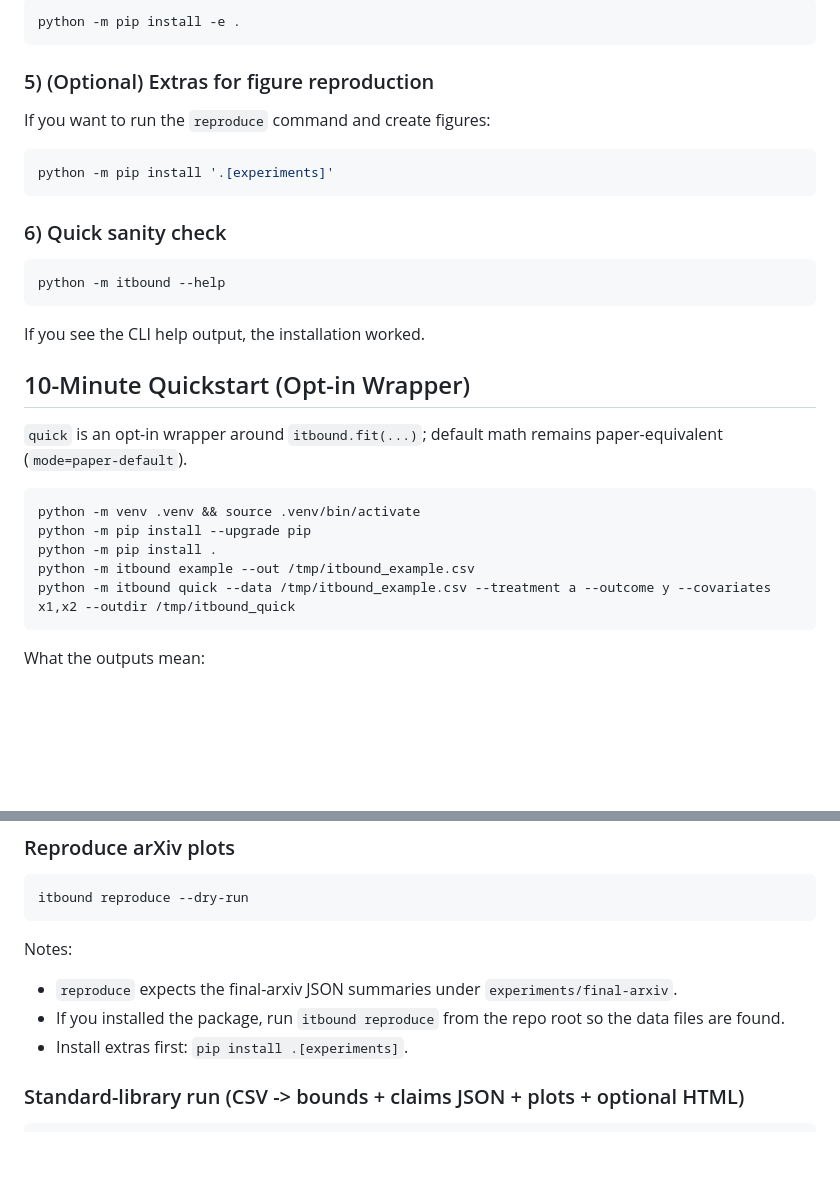
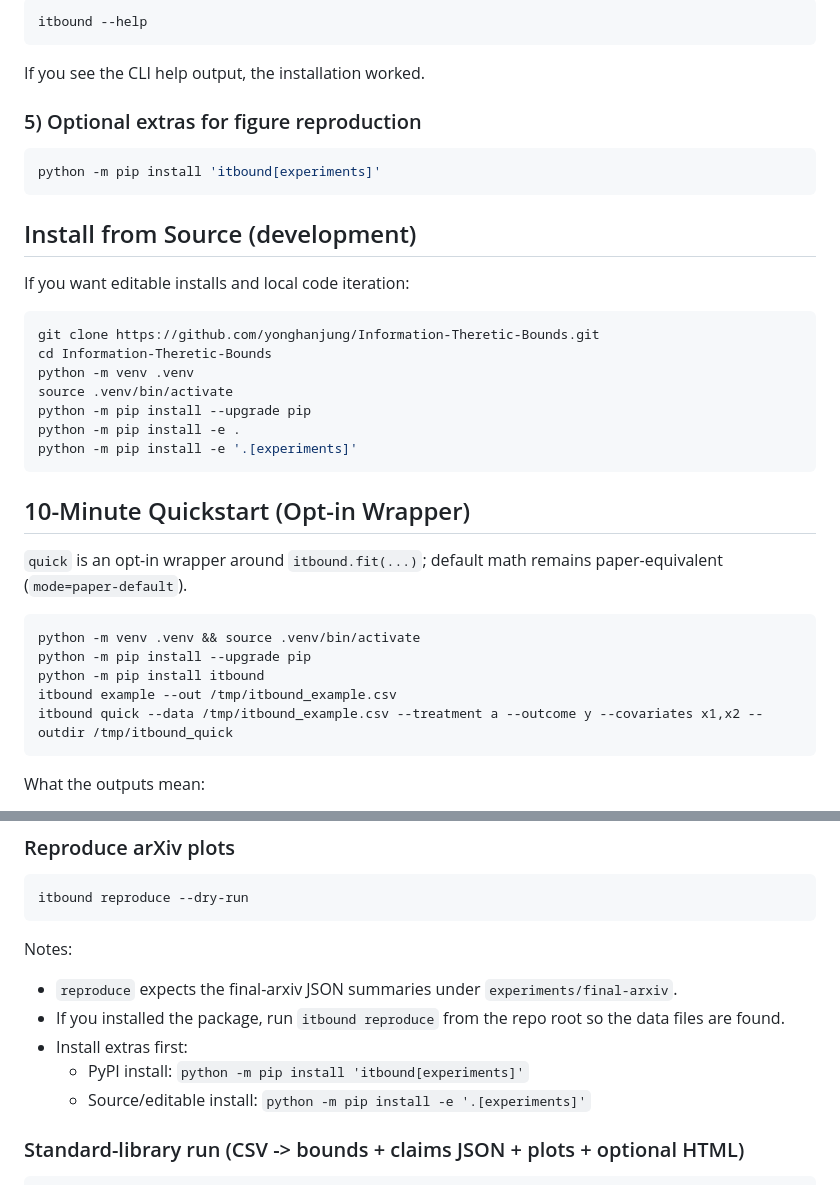
Before and after one commit to yonghanjung/Information-Theretic-Bounds, a Markdown page: README.md, 2 parts joined by grey strips. Drawn GitHub-style; blank space fills up the shorter version.

````diff
--- a/README.md
+++ b/README.md
@@ -90,23 +48,29 @@ Use this if you want local code changes to be reflected immediately without rein
 
 ```bash
-python -m pip install -e .
-```
-
-### 5) (Optional) Extras for figure reproduction
-
-If you want to run the `reproduce` command and create figures:
-
-```bash
-python -m pip install '.[experiments]'
-```
-
-### 6) Quick sanity check
-
-```bash
-python -m itbound --help
+itbound --help
 ```
 
 If you see the CLI help output, the installation worked.
+
+### 5) Optional extras for figure reproduction
+
+```bash
+python -m pip install 'itbound[experiments]'
+```
+
+## Install from Source (development)
+
+If you want editable installs and local code iteration:
+
+```bash
+git clone https://github.com/yonghanjung/Information-Theretic-Bounds.git
+cd Information-Theretic-Bounds
+python -m venv .venv
+source .venv/bin/activate
+python -m pip install --upgrade pip
+python -m pip install -e .
+python -m pip install -e '.[experiments]'
+```
 
 ## 10-Minute Quickstart (Opt-in Wrapper)
 
@@ -115,9 +79,9 @@ If you see the CLI help output, the installation worked.
 ```bash
 python -m venv .venv && source .venv/bin/activate
 python -m pip install --upgrade pip
-python -m pip install .
-python -m itbound example --out /tmp/itbound_example.csv
-python -m itbound quick --data /tmp/itbound_example.csv --treatment a --outcome y --covariates x1,x2 --outdir /tmp/itbound_quick
+python -m pip install itbound
+itbound example --out /tmp/itbound_example.csv
+itbound quick --data /tmp/itbound_example.csv --treatment a --outcome y --covariates x1,x2 --outdir /tmp/itbound_quick
 ```
 
 What the outputs mean:
@@ -190,7 +154,9 @@ itbound reproduce --dry-run
 Notes:
 - `reproduce` expects the final-arxiv JSON summaries under `experiments/final-arxiv`.
 - If you installed the package, run `itbound reproduce` from the repo root so the data files are found.
-- Install extras first: `pip install .[experiments]`.
+- Install extras first:
+  - PyPI install: `python -m pip install 'itbound[experiments]'`
+  - Source/editable install: `python -m pip install -e '.[experiments]'`
 
 ### Standard-library run (CSV -> bounds + claims JSON + plots + optional HTML)
 
````
Also changed, not shown: other parts of README.md (+7 -49 lines).
